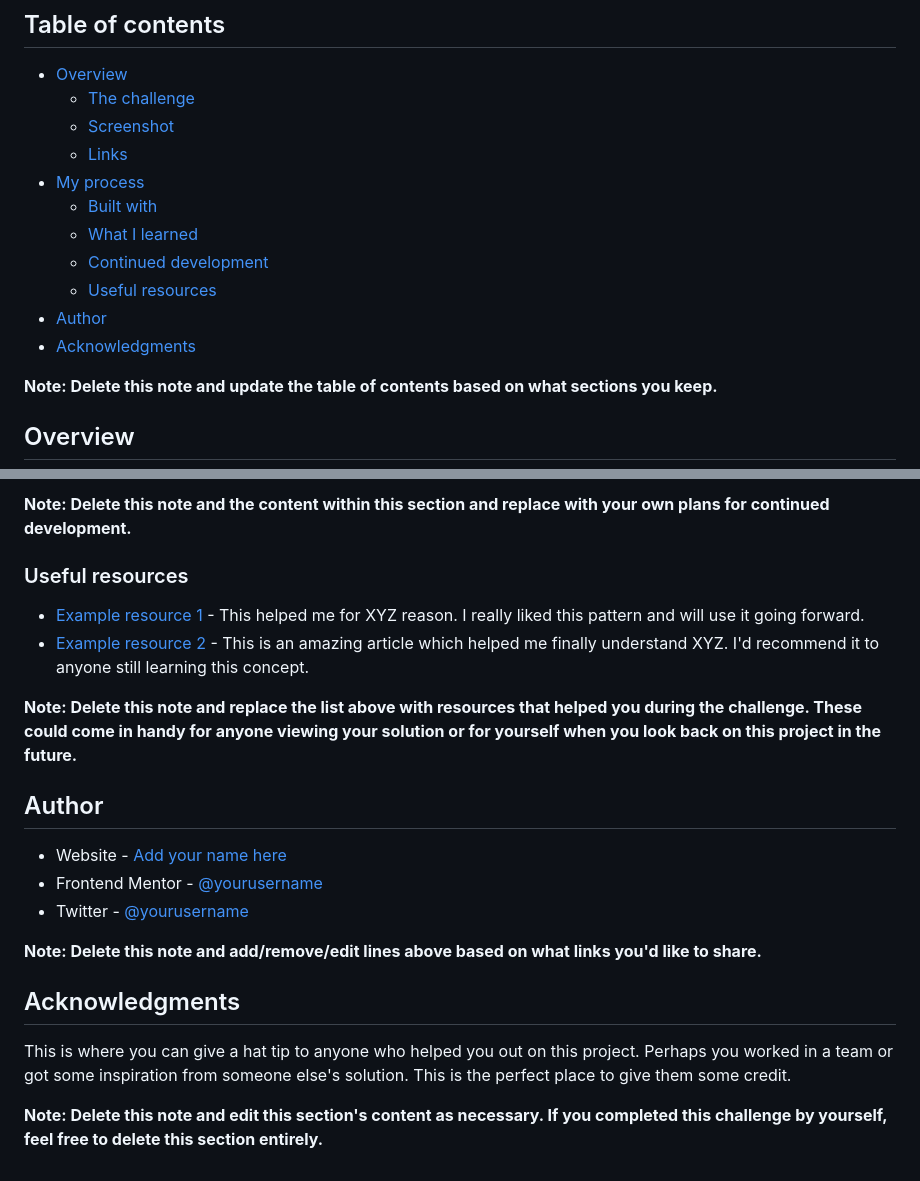
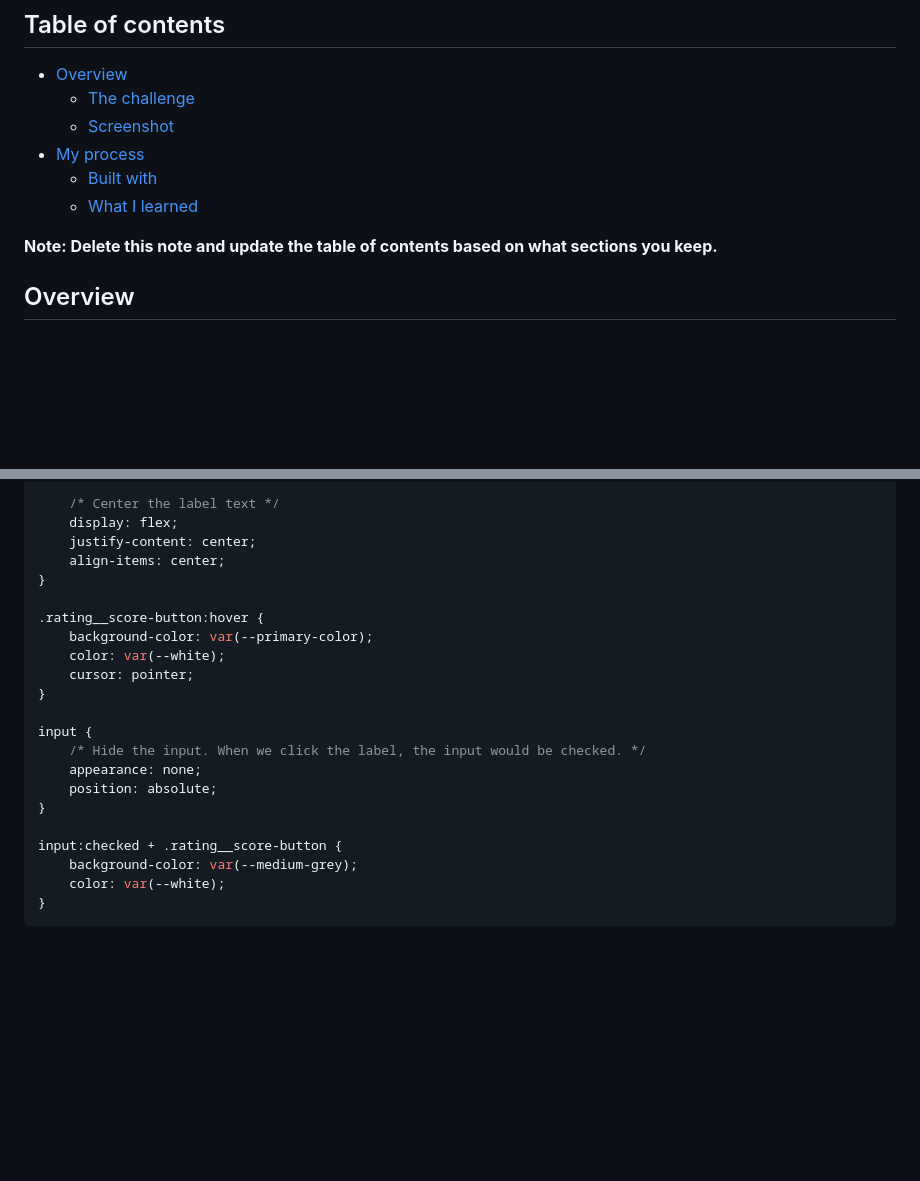
Before and after one commit to xingcdev/interactive-rating-component, a Markdown page: README-template.md, 2 parts joined by grey strips. Drawn GitHub-style; blank space fills up the shorter version.

````diff
--- a/README-template.md
+++ b/README-template.md
@@ -7,14 +7,9 @@ This is a solution to the [Interactive rating component challenge on Frontend Me
 - [Overview](#overview)
   - [The challenge](#the-challenge)
   - [Screenshot](#screenshot)
-  - [Links](#links)
 - [My process](#my-process)
   - [Built with](#built-with)
   - [What I learned](#what-i-learned)
-  - [Continued development](#continued-development)
-  - [Useful resources](#useful-resources)
-- [Author](#author)
-- [Acknowledgments](#acknowledgments)
 
 **Note: Delete this note and update the table of contents based on what sections you keep.**
 
@@ -76,23 +62,24 @@ Use this section to outline areas that you want to continue focusing on in futur
 
-**Note: Delete this note and the content within this section and replace with your own plans for continued development.**
+	/* Center the label text */
+	display: flex;
+	justify-content: center;
+	align-items: center;
+}
 
-### Useful resources
+.rating__score-button:hover {
+	background-color: var(--primary-color);
+	color: var(--white);
+	cursor: pointer;
+}
 
-- [Example resource 1](https://www.example.com) - This helped me for XYZ reason. I really liked this pattern and will use it going forward.
-- [Example resource 2](https://www.example.com) - This is an amazing article which helped me finally understand XYZ. I'd recommend it to anyone still learning this concept.
+input {
+	/* Hide the input. When we click the label, the input would be checked. */
+	appearance: none;
+	position: absolute;
+}
 
-**Note: Delete this note and replace the list above with resources that helped you during the challenge. These could come in handy for anyone viewing your solution or for yourself when you look back on this project in the future.**
-
-## Author
-
-- Website - [Add your name here](https://www.your-site.com)
-- Frontend Mentor - [@yourusername](https://www.frontendmentor.io/profile/yourusername)
-- Twitter - [@yourusername](https://www.twitter.com/yourusername)
-
-**Note: Delete this note and add/remove/edit lines above based on what links you'd like to share.**
-
-## Acknowledgments
-
-This is where you can give a hat tip to anyone who helped you out on this project. Perhaps you worked in a team or got some inspiration from someone else's solution. This is the perfect place to give them some credit.
-
-**Note: Delete this note and edit this section's content as necessary. If you completed this challenge by yourself, feel free to delete this section entirely.**
+input:checked + .rating__score-button {
+	background-color: var(--medium-grey);
+	color: var(--white);
+}
+```
````
Also changed, not shown: other parts of README-template.md (+17 -26 lines), screenshots/screenshot-1.png (added), screenshots/screenshot-2.png (added), 2 other files.
